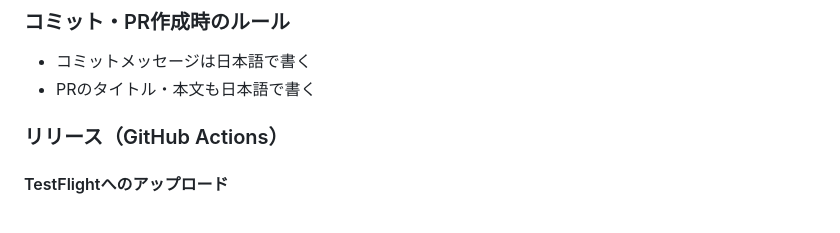
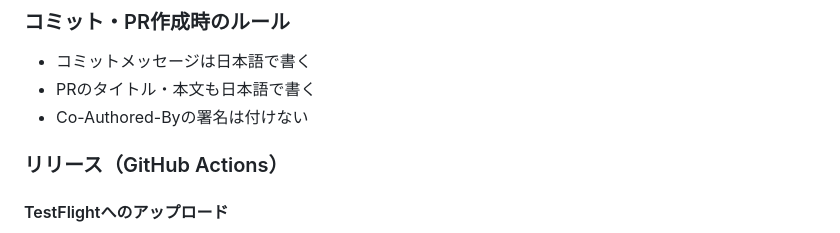
Before and after one commit to sawasige/runrun-ios, a Markdown page: CLAUDE.md, the part around the change. Rendered like a GitHub page.

Commit message:
CLAUDE.mdにCo-Authored-By署名を付けないルールを追加

```diff
--- a/CLAUDE.md
+++ b/CLAUDE.md
@@ -264,6 +264,7 @@ gh pr merge <PR番号> --merge --delete-branch
 ### コミット・PR作成時のルール
 - コミットメッセージは日本語で書く
 - PRのタイトル・本文も日本語で書く
+- Co-Authored-Byの署名は付けない
 
 ### リリース（GitHub Actions）
 
```
